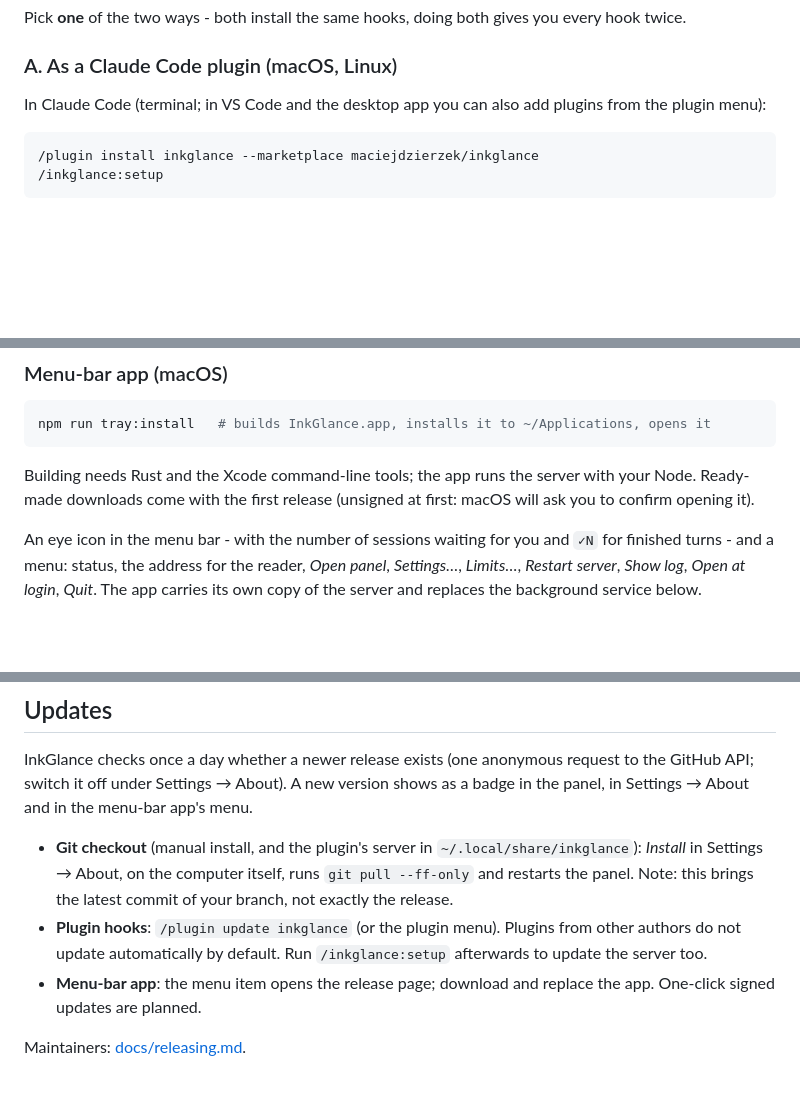
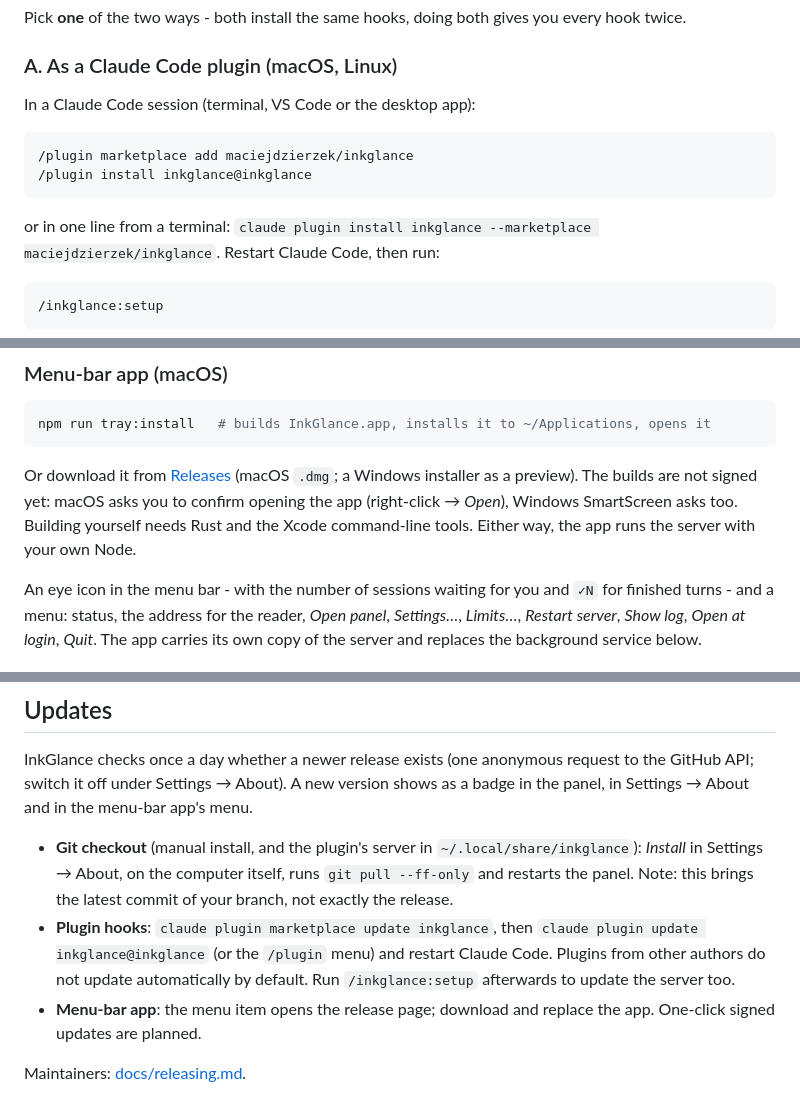
Before and after one commit to maciejdzierzek/inkglance, a Markdown page: README.md, 3 parts joined by grey strips. GitHub-like rendering; blank space fills up the shorter version.

````diff
--- a/README.md
+++ b/README.md
@@ -70,11 +73,18 @@ you every hook twice.
 
 ### A. As a Claude Code plugin (macOS, Linux)
 
-In Claude Code (terminal; in VS Code and the desktop app you can also add
-plugins from the plugin menu):
+In a Claude Code session (terminal, VS Code or the desktop app):
 
 ```
-/plugin install inkglance --marketplace maciejdzierzek/inkglance
+/plugin marketplace add maciejdzierzek/inkglance
+/plugin install inkglance@inkglance
+```
+
+or in one line from a terminal:
+`claude plugin install inkglance --marketplace maciejdzierzek/inkglance`.
+Restart Claude Code, then run:
+
+```
 /inkglance:setup
 ```
 
@@ -127,9 +139,11 @@ again.
 npm run tray:install   # builds InkGlance.app, installs it to ~/Applications, opens it
 ```
 
-Building needs Rust and the Xcode command-line tools; the app runs the server
-with your Node. Ready-made downloads come with the first release (unsigned at
-first: macOS will ask you to confirm opening it).
+Or download it from [Releases](https://github.com/maciejdzierzek/inkglance/releases)
+(macOS `.dmg`; a Windows installer as a preview). The builds are not signed
+yet: macOS asks you to confirm opening the app (right-click → *Open*), Windows
+SmartScreen asks too. Building yourself needs Rust and the Xcode command-line
+tools. Either way, the app runs the server with your own Node.
 
 An eye icon in the menu bar - with the number of sessions waiting for you and
 `✓N` for finished turns - and a menu: status, the address for the reader, *Open
@@ -286,9 +301,10 @@ a badge in the panel, in Settings → About and in the menu-bar app's menu.
   `~/.local/share/inkglance`): *Install* in Settings → About, on the computer
   itself, runs `git pull --ff-only` and restarts the panel. Note: this brings
   the latest commit of your branch, not exactly the release.
-- **Plugin hooks**: `/plugin update inkglance` (or the plugin menu). Plugins from
-  other authors do not update automatically by default. Run `/inkglance:setup`
-  afterwards to update the server too.
+- **Plugin hooks**: `claude plugin marketplace update inkglance`, then
+  `claude plugin update inkglance@inkglance` (or the `/plugin` menu) and
+  restart Claude Code. Plugins from other authors do not update automatically
+  by default. Run `/inkglance:setup` afterwards to update the server too.
 - **Menu-bar app**: the menu item opens the release page; download and replace
   the app. One-click signed updates are planned.
 
````
Also changed, not shown: other parts of README.md (+21 -13 lines), docs/releasing.md (+1 -1 lines), docs/images/landscape.png, docs/images/panel.png, docs/images/settings.png, 3 other files.
